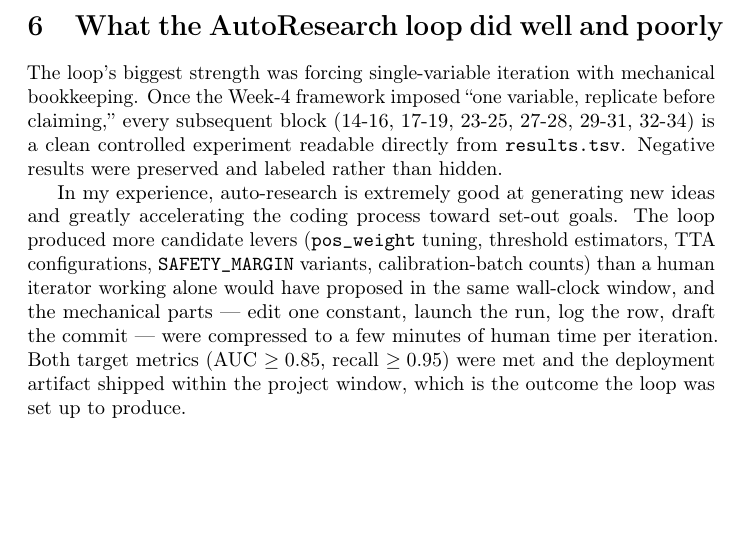
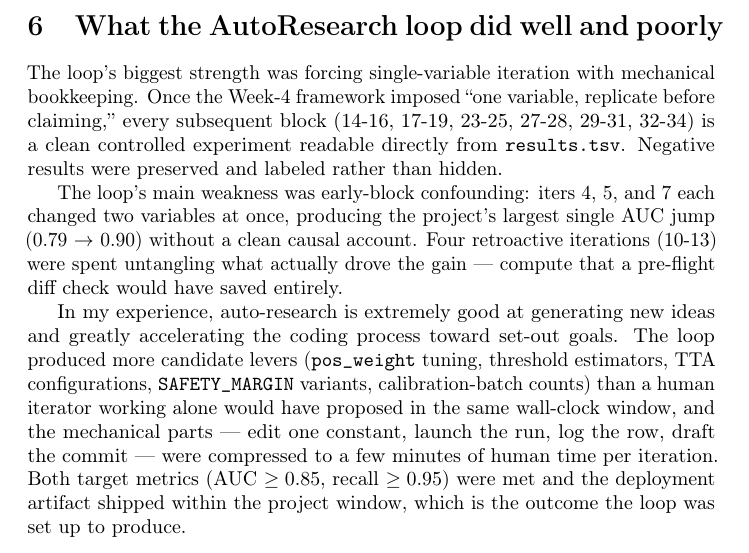
Before and after one commit to patrickgao2027/Stat390-Project, a LaTeX paper (week7/final_report.tex): part of page 6 of 6 before the commit and part of page 6 of 7 after it, cut so that both start at the same text, the shorter picture padded with empty space. Compiled offline with pdfLaTeX; a LaTeX package or settings file that is missing is left out.

Commit message:
Week 7: add loop weakness (early confounding) to §6
Co-Authored-By: Claude Sonnet 4.6 <noreply@anthropic.com>

```diff
--- a/week7/final_report.tex
+++ b/week7/final_report.tex
@@ -323,6 +323,13 @@ mechanical bookkeeping. Once the Week-4 framework imposed
 experiment readable directly from \texttt{results.tsv}. Negative results
 were preserved and labeled rather than hidden.
 
+The loop's main weakness was early-block confounding: iters 4, 5, and 7
+each changed two variables at once, producing the project's largest
+single AUC jump (0.79 $\to$ 0.90) without a clean causal account.
+Four retroactive iterations (10-13) were spent untangling what actually
+drove the gain --- compute that a pre-flight diff check would have saved
+entirely.
+
 In my experience, auto-research is extremely good at generating new
 ideas and greatly accelerating the coding process toward set-out goals.
 The loop produced more candidate levers (\texttt{pos\_weight} tuning,
```
Also changed, not shown: week7/final_report.md (+2 -0 lines).
